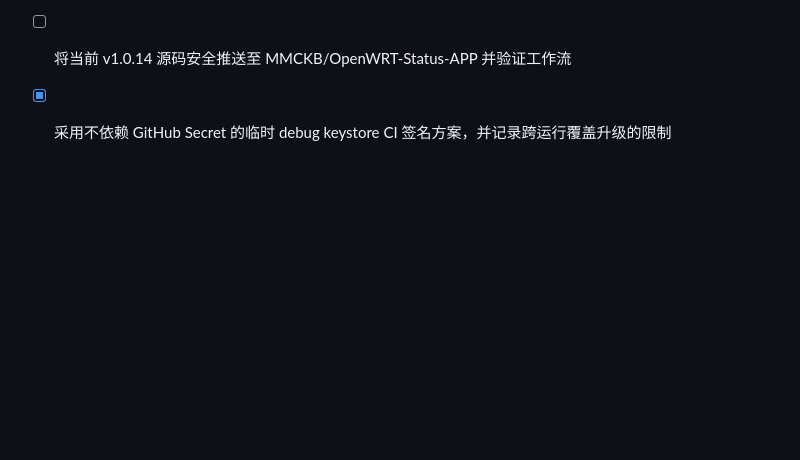
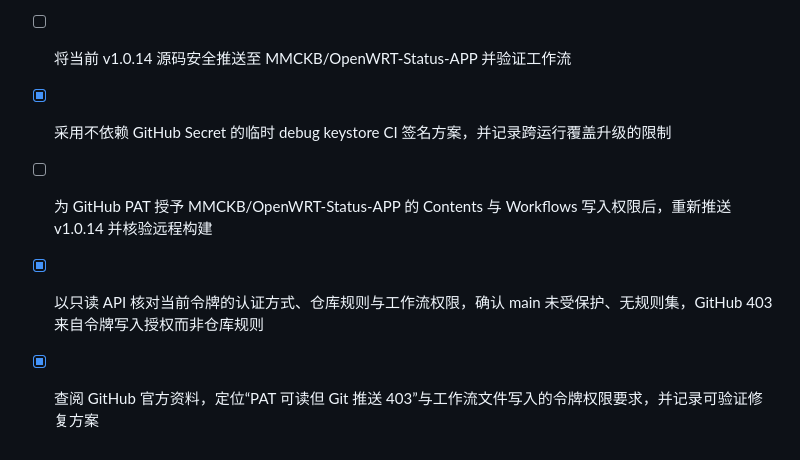
Before and after one commit to MMCKB/OpenWRT-Status-APP, a Markdown page: todo.md, the part around the change. Drawn GitHub-style; blank space fills up the shorter version.

```diff
--- a/todo.md
+++ b/todo.md
@@ -241,3 +241,6 @@
 - [x] 编写项目 README、开源许可证与安全贡献说明
 - [ ] 将当前 v1.0.14 源码安全推送至 MMCKB/OpenWRT-Status-APP 并验证工作流
 - [x] 采用不依赖 GitHub Secret 的临时 debug keystore CI 签名方案，并记录跨运行覆盖升级的限制
+- [ ] 为 GitHub PAT 授予 MMCKB/OpenWRT-Status-APP 的 Contents 与 Workflows 写入权限后，重新推送 v1.0.14 并核验远程构建
+- [x] 以只读 API 核对当前令牌的认证方式、仓库规则与工作流权限，确认 main 未受保护、无规则集，GitHub 403 来自令牌写入授权而非仓库规则
+- [x] 查阅 GitHub 官方资料，定位“PAT 可读但 Git 推送 403”与工作流文件写入的令牌权限要求，并记录可验证修复方案
```
Also changed, not shown: docs/github-pat-403-research.md (added, +37 -0 lines).
